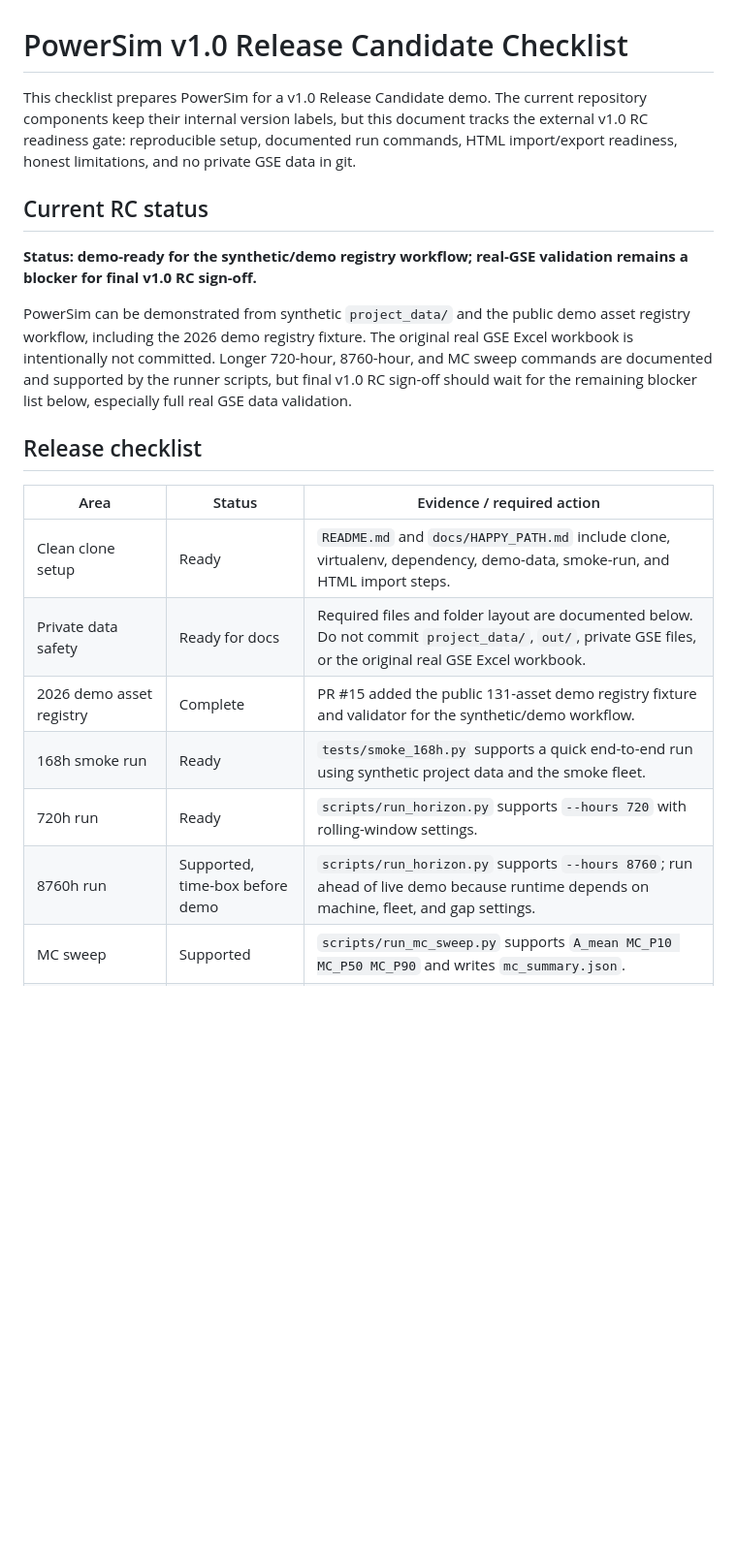
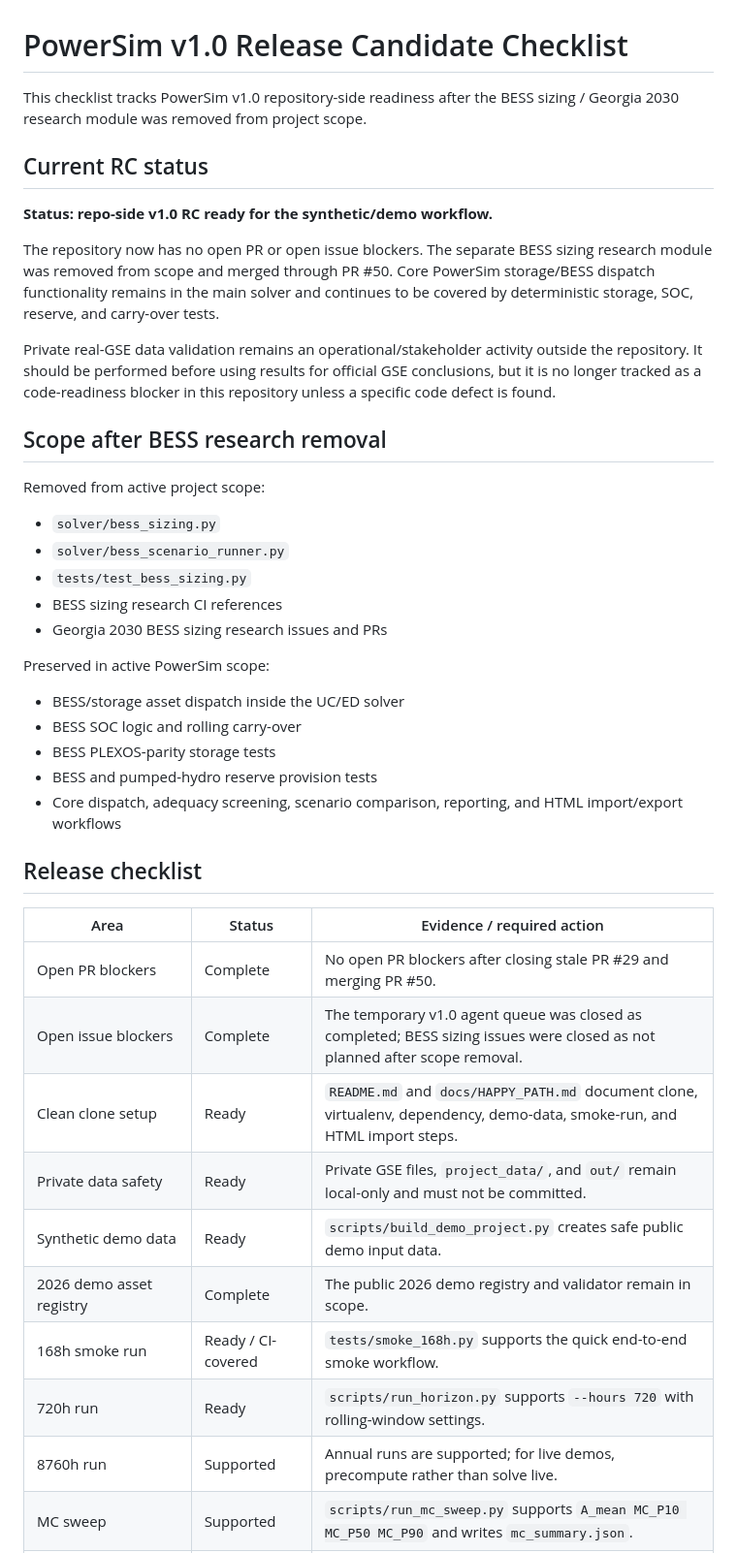
Before and after one commit to GiorgiKhorbaladze/PowerSim-repository, a Markdown page: docs/RELEASE_CANDIDATE_CHECKLIST.md, the part around one of its changes. Shown at 97% size. Drawn GitHub-style; blank space fills up the shorter version.

```diff
--- a/docs/RELEASE_CANDIDATE_CHECKLIST.md
+++ b/docs/RELEASE_CANDIDATE_CHECKLIST.md
@@ -1,32 +1,45 @@
 # PowerSim v1.0 Release Candidate Checklist
 
-This checklist prepares PowerSim for a v1.0 Release Candidate demo. The current
-repository components keep their internal version labels, but this document
-tracks the external v1.0 RC readiness gate: reproducible setup, documented run
-commands, HTML import/export readiness, honest limitations, and no private GSE
-data in git.
+This checklist tracks PowerSim v1.0 repository-side readiness after the BESS sizing / Georgia 2030 research module was removed from project scope.
 
 ## Current RC status
 
-**Status: demo-ready for the synthetic/demo registry workflow; real-GSE
-validation remains a blocker for final v1.0 RC sign-off.**
+**Status: repo-side v1.0 RC ready for the synthetic/demo workflow.**
 
-PowerSim can be demonstrated from synthetic `project_data/` and the public demo
-asset registry workflow, including the 2026 demo registry fixture. The original
-real GSE Excel workbook is intentionally not committed. Longer 720-hour,
-8760-hour, and MC sweep commands are documented and supported by the runner
-scripts, but final v1.0 RC sign-off should wait for the remaining blocker list
-below, especially full real GSE data validation.
+The repository now has no open PR or open issue blockers. The separate BESS sizing research module was removed from scope and merged through PR #50. Core PowerSim storage/BESS dispatch functionality remains in the main solver and continues to be covered by deterministic storage, SOC, reserve, and carry-over tests.
+
+Private real-GSE data validation remains an operational/stakeholder activity outside the repository. It should be performed before using results for official GSE conclusions, but it is no longer tracked as a code-readiness blocker in this repository unless a specific code defect is found.
+
+## Scope after BESS research removal
+
+Removed from active project scope:
+
+- `solver/bess_sizing.py`
+- `solver/bess_scenario_runner.py`
+- `tests/test_bess_sizing.py`
+- BESS sizing research CI references
+- Georgia 2030 BESS sizing research issues and PRs
+
+Preserved in active PowerSim scope:
+
+- BESS/storage asset dispatch inside the UC/ED solver
+- BESS SOC logic and rolling carry-over
+- BESS PLEXOS-parity storage tests
+- BESS and pumped-hydro reserve provision tests
+- Core dispatch, adequacy screening, scenario comparison, reporting, and HTML import/export workflows
 
 ## Release checklist
 
 | Area | Status | Evidence / required action |
 |------|--------|----------------------------|
-| Clean clone setup | Ready | `README.md` and `docs/HAPPY_PATH.md` include clone, virtualenv, dependency, demo-data, smoke-run, and HTML import steps. |
-| Private data safety | Ready for docs | Required files and folder layout are documented below. Do not commit `project_data/`, `out/`, private GSE files, or the original real GSE Excel workbook. |
-| 2026 demo asset registry | Complete | PR #15 added the public 131-asset demo registry fixture and validator for the synthetic/demo workflow. |
-| 168h smoke run | Ready | `tests/smoke_168h.py` supports a quick end-to-end run using synthetic project data and the smoke fleet. |
+| Open PR blockers | Complete | No open PR blockers after closing stale PR #29 and merging PR #50. |
+| Open issue blockers | Complete | The temporary v1.0 agent queue was closed as completed; BESS sizing issues were closed as not planned after scope removal. |
+| Clean clone setup | Ready | `README.md` and `docs/HAPPY_PATH.md` document clone, virtualenv, dependency, demo-data, smoke-run, and HTML import steps. |
+| Private data safety | Ready | Private GSE files, `project_data/`, and `out/` remain local-only and must not be committed. |
+| Synthetic demo data | Ready | `scripts/build_demo_project.py` creates safe public demo input data. |
+| 2026 demo asset registry | Complete | The public 2026 demo registry and validator remain in scope. |
+| 168h smoke run | Ready / CI-covered | `tests/smoke_168h.py` supports the quick end-to-end smoke workflow. |
 | 720h run | Ready | `scripts/run_horizon.py` supports `--hours 720` with rolling-window settings. |
-| 8760h run | Supported, time-box before demo | `scripts/run_horizon.py` supports `--hours 8760`; run ahead of live demo because runtime depends on machine, fleet, and gap settings. |
+| 8760h run | Supported | Annual runs are supported; for live demos, precompute rather than solve live. |
 | MC sweep | Supported | `scripts/run_mc_sweep.py` supports `A_mean MC_P10 MC_P50 MC_P90` and writes `mc_summary.json`. |
 | HTML result import | Ready | The UI imports `powersim_results.json` and renders Results / Compare views. |
```
Also changed, not shown: other parts of docs/RELEASE_CANDIDATE_CHECKLIST.md (+46 -123 lines).
